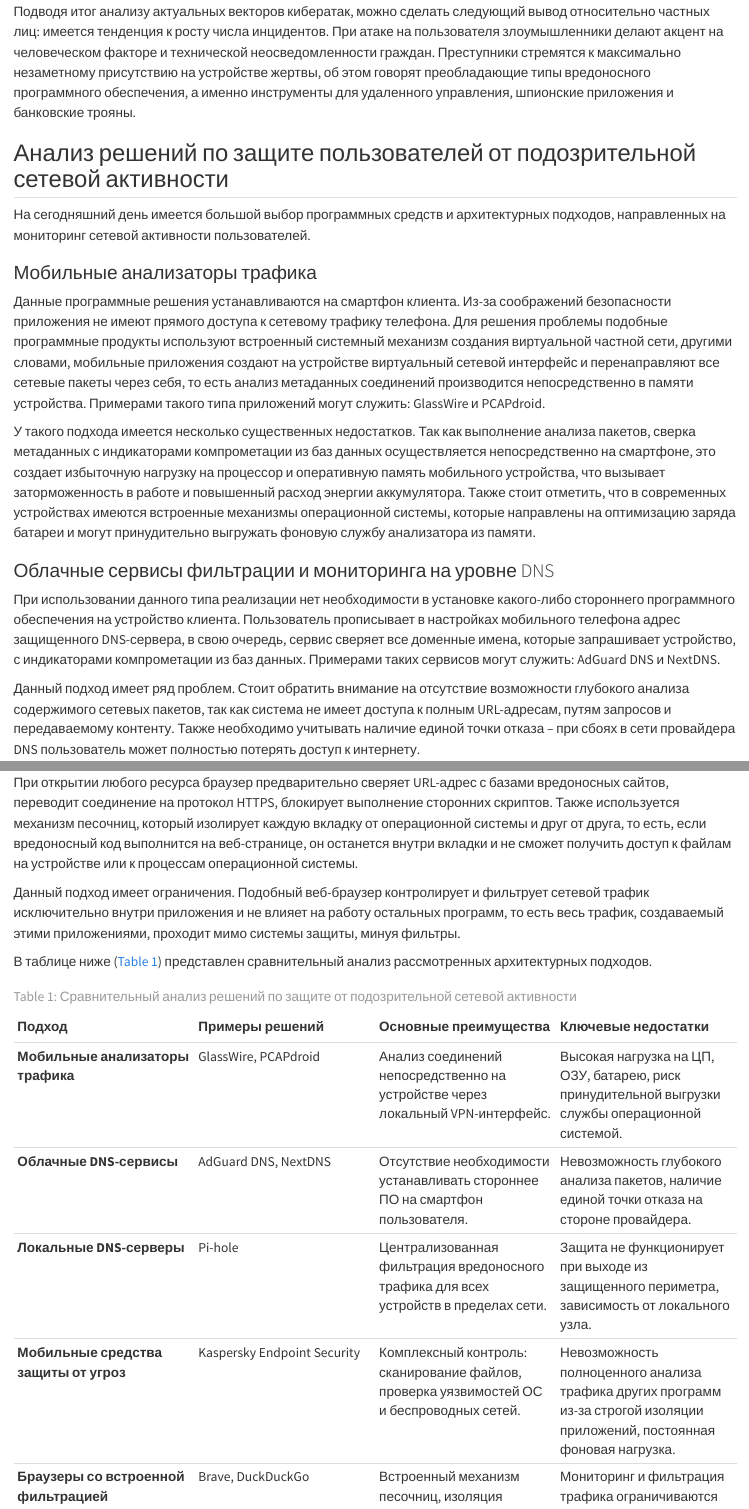
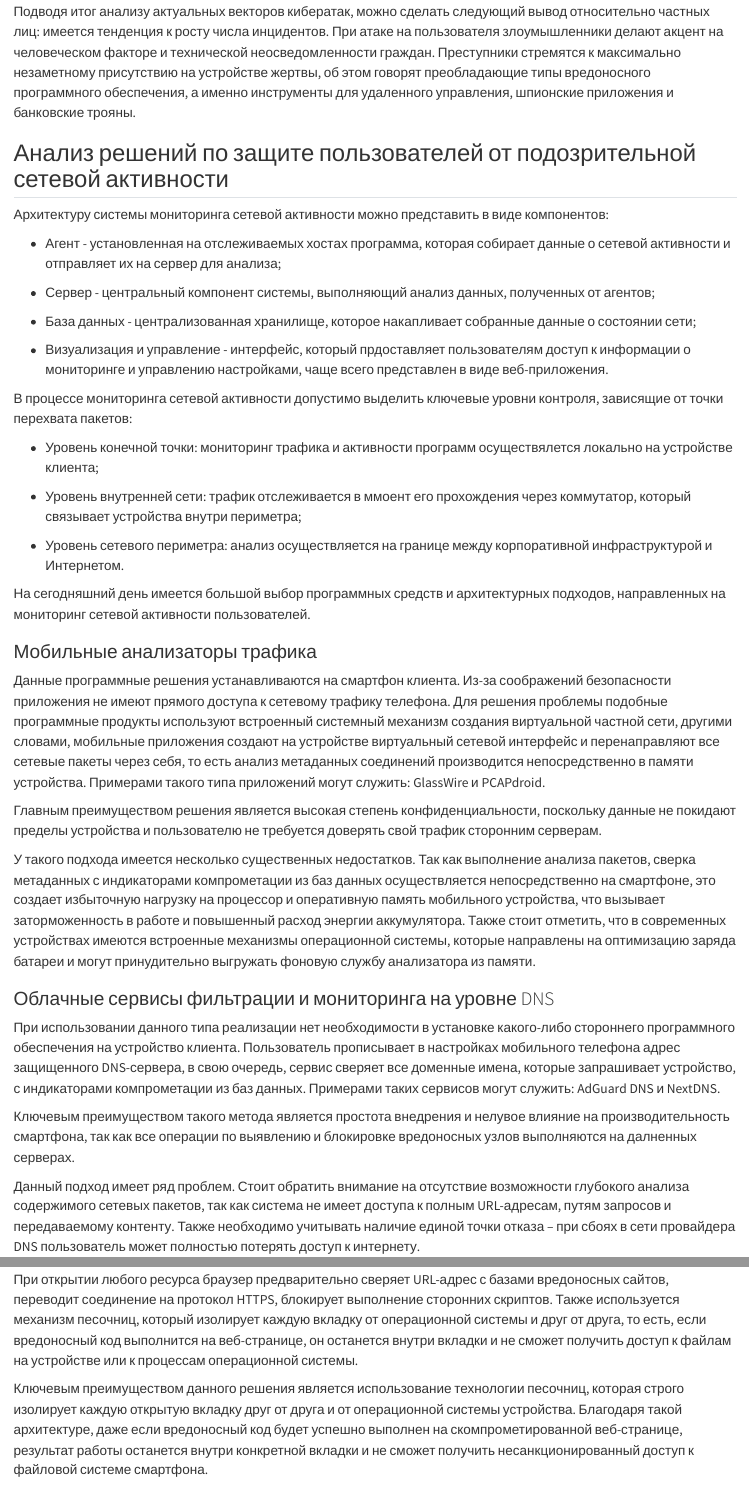
Before and after one commit to Kasperoid/VKR_GIT, a Quarto document (chapters/chapter1/chapter1.qmd): the page in a window 1100 px wide, from 2680 px down, and a second part further down, joined at a grey line. Rendered offline with R 4.5, knitr and Pandoc in place of Quarto, with nearby package versions.

Commit message:
Внесены доработки по Главе 1 параграфу 1.2

```diff
--- a/chapters/chapter1/chapter1.qmd
+++ b/chapters/chapter1/chapter1.qmd
@@ -180,17 +180,39 @@ ggplot(df_malware, aes(x = method, y = value, fill = target)) +
 
 ## Анализ решений по защите пользователей от подозрительной сетевой активности
 
+Архитектуру системы мониторинга сетевой активности можно представить в виде компонентов:
+
+- Агент - установленная на отслеживаемых хостах программа, которая собирает данные о сетевой активности и отправляет их на сервер для анализа;
+
+- Сервер - центральный компонент системы, выполняющий анализ данных, полученных от агентов;
+
+- База данных - централизованная хранилище, которое накапливает собранные данные о состоянии сети;
+
+- Визуализация и управление - интерфейс, который прдоставляет пользователям доступ к информации о мониторинге и управлению настройками, чаще всего представлен в виде веб-приложения.
+
+В процессе мониторинга сетевой активности допустимо выделить ключевые уровни контроля, зависящие от точки перехвата пакетов:
+
+- Уровень конечной точки: мониторинг трафика и активности программ осуществялется локально на устройстве клиента;
+
+- Уровень внутренней сети: трафик отслеживается в ммоент его прохождения через коммутатор, который связывает устройства внутри периметра;
+
+- Уровень сетевого периметра: анализ осуществляется на границе между корпоративной инфраструктурой и Интернетом.
+
 На сегодняшний день имеется большой выбор программных средств и архитектурных подходов, направленных на мониторинг сетевой активности пользователей.
 
 ### Мобильные анализаторы трафика
 
 Данные программные решения устанавливаются на смартфон клиента. Из-за соображений безопасности приложения не имеют прямого доступа к сетевому трафику телефона. Для решения проблемы подобные программные продукты используют встроенный системный механизм создания виртуальной частной сети, другими словами, мобильные приложения создают на устройстве виртуальный сетевой интерфейс и перенаправляют все сетевые пакеты через себя, то есть анализ метаданных соединений производится непосредственно в памяти устройства. Примерами такого типа приложений могут служить: GlassWire и PCAPdroid.
 
+Главным преимуществом решения является высокая степень конфиденциальности, поскольку данные не покидают пределы устройства и пользователю не требуется доверять свой трафик сторонним серверам.
+
 У такого подхода имеется несколько существенных недостатков. Так как выполнение анализа пакетов, сверка метаданных с индикаторами компрометации из баз данных осуществляется непосредственно на смартфоне, это создает избыточную нагрузку на процессор и оперативную память мобильного устройства, что вызывает заторможенность в работе и повышенный расход энергии аккумулятора. Также стоит отметить, что в современных устройствах имеются встроенные механизмы операционной системы, которые направлены на оптимизацию заряда батареи и могут принудительно выгружать фоновую службу анализатора из памяти.
 
 ### Облачные сервисы фильтрации и мониторинга на уровне DNS
 
 При использовании данного типа реализации нет необходимости в установке какого-либо стороннего программного обеспечения на устройство клиента. Пользователь прописывает в настройках мобильного телефона адрес защищенного DNS-сервера, в свою очередь, сервис сверяет все доменные имена, которые запрашивает устройство, с индикаторами компрометации из баз данных. Примерами таких сервисов могут служить: AdGuard DNS и NextDNS.
+
+Ключевым преимуществом такого метода является простота внедрения и нелувое влияние на производительность смартфона, так как все операции по выявлению и блокировке вредоносных узлов выполняются на далненных серверах.
 
 Данный подход имеет ряд проблем. Стоит обратить внимание на отсутствие возможности глубокого анализа содержимого сетевых пакетов, так как система не имеет доступа к полным URL-адресам, путям запросов и передаваемому контенту. Также необходимо учитывать наличие единой точки отказа -- при сбоях в сети провайдера DNS пользователь может полностью потерять доступ к интернету.
 
@@ -219,6 +245,8 @@ ggplot(df_malware, aes(x = method, y = value, fill = target)) +
 Средства защиты такого вида представляют собой приложения для просмотра веб-сайтов, в архитектуру которых интегрированы инструменты блокировки подозрительных ресурсов и рекламы. Примерами таких решений могут выступать: Brave Browser и DuckDuckGo Privacy Browser.
 
 При открытии любого ресурса браузер предварительно сверяет URL-адрес с базами вредоносных сайтов, переводит соединение на протокол HTTPS, блокирует выполнение сторонних скриптов. Также используется механизм песочниц, который изолирует каждую вкладку от операционной системы и друг от друга, то есть, если вредоносный код выполнится на веб-странице, он останется внутри вкладки и не сможет получить доступ к файлам на устройстве или к процессам операционной системы.
+
+Ключевым преимуществом данного решения является использование технологии песочниц, которая строго изолирует каждую открытую вкладку друг от друга и от операционной системы устройства. Благодаря такой архитектуре, даже если вредоносный код будет успешно выполнен на скомпрометированной веб-странице, результат работы останется внутри конкретной вкладки и не сможет получить несанкционированный доступ к файловой системе смартфона.
 
 Данный подход имеет ограничения. Подобный веб-браузер контролирует и фильтрует сетевой трафик исключительно внутри приложения и не влияет на работу остальных программ, то есть весь трафик, создаваемый этими приложениями, проходит мимо системы защиты, минуя фильтры.
 
```
Also changed, not shown: chapters/chapter1/chapter1.qmd (4 more changed lines).
